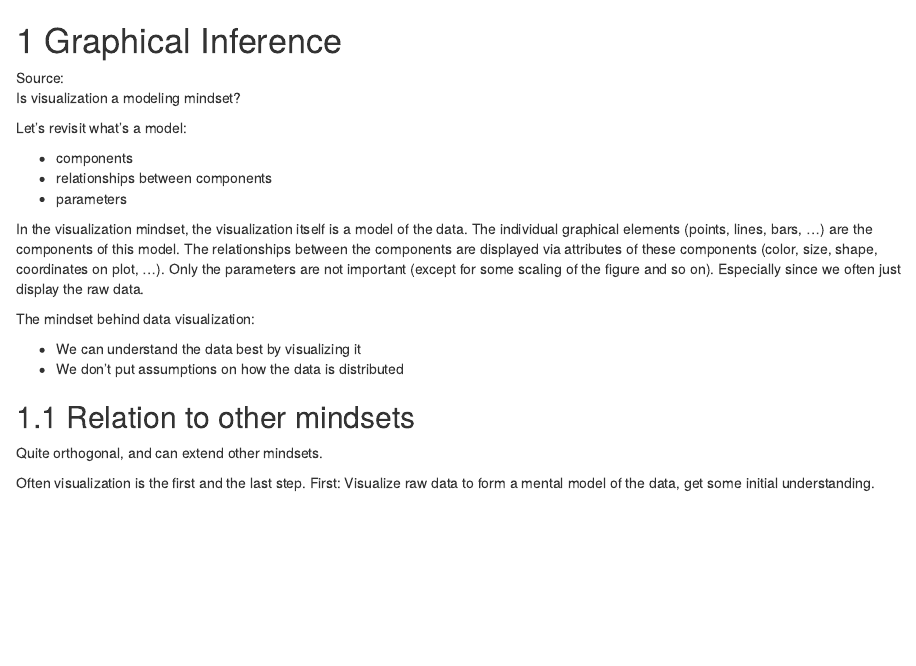
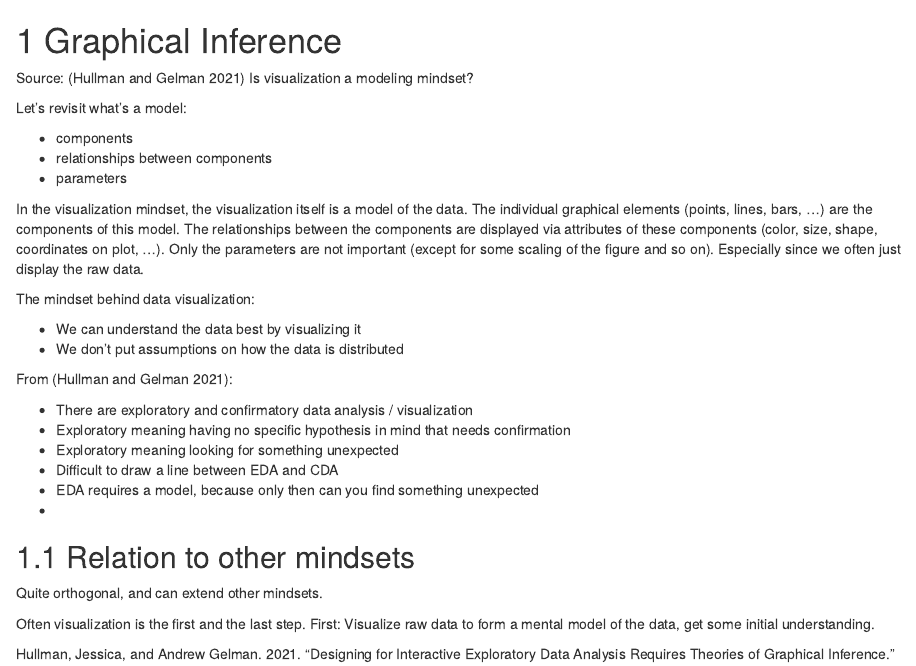
Before and after one commit to mbrukman/modeling-mindsets, an R Markdown document (manuscript/visualization.Rmd): the page in a window 1100 px wide, from its top. Rendered offline with R 4.5, knitr and Pandoc, with nearby package versions; drawn as R Markdown's standard HTML page in place of the format the file asks for.

Commit message:
adds first notes

```diff
--- a/manuscript/visualization.Rmd
+++ b/manuscript/visualization.Rmd
@@ -1,6 +1,6 @@
 # Graphical Inference
 
-Source:
+Source: [@hullman2021designing]
 Is visualization a modeling mindset?
 
 Let's revisit what's a model:
@@ -20,6 +20,14 @@ The mindset behind data visualization:
 * We can understand the data best by visualizing it
 * We don't put assumptions on how the data is distributed
 
+From [@hullman2021designing]:
+
+* There are exploratory and confirmatory data analysis / visualization
+* Exploratory meaning having no specific hypothesis in mind that needs confirmation
+* Exploratory meaning looking for something unexpected
+* Difficult to draw a line between EDA and CDA
+* EDA requires a model, because only then can you find something unexpected
+*
 
 
 ## Relation to other mindsets
```
